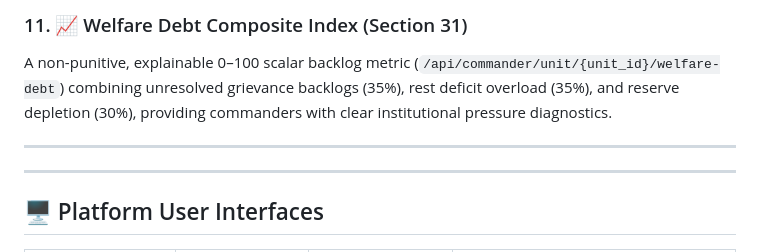
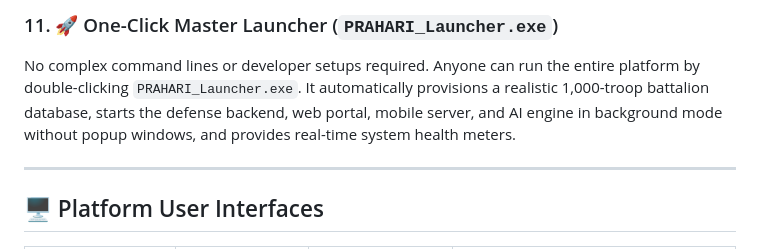
Before and after one commit to PravZ-Code/PRAHARI, a Markdown page: README.md, the part around one of its changes. GitHub-like rendering.

```diff
--- a/README.md
+++ b/README.md
@@ -157,8 +159,6 @@ Audits replacement duty distribution within tactical companies (`/api/resilience
 
-### 11. 📈 Welfare Debt Composite Index (Section 31)
-A non-punitive, explainable 0–100 scalar backlog metric (`/api/commander/unit/{unit_id}/welfare-debt`) combining unresolved grievance backlogs (35%), rest deficit overload (35%), and reserve depletion (30%), providing commanders with clear institutional pressure diagnostics.
-
----
+### 11. 🚀 One-Click Master Launcher (`PRAHARI_Launcher.exe`)
+No complex command lines or developer setups required. Anyone can run the entire platform by double-clicking `PRAHARI_Launcher.exe`. It automatically provisions a realistic 1,000-troop battalion database, starts the defense backend, web portal, mobile server, and AI engine in background mode without popup windows, and provides real-time system health meters.
 
 ---
 
```
Also changed, not shown: other parts of README.md (+27 -25 lines).
